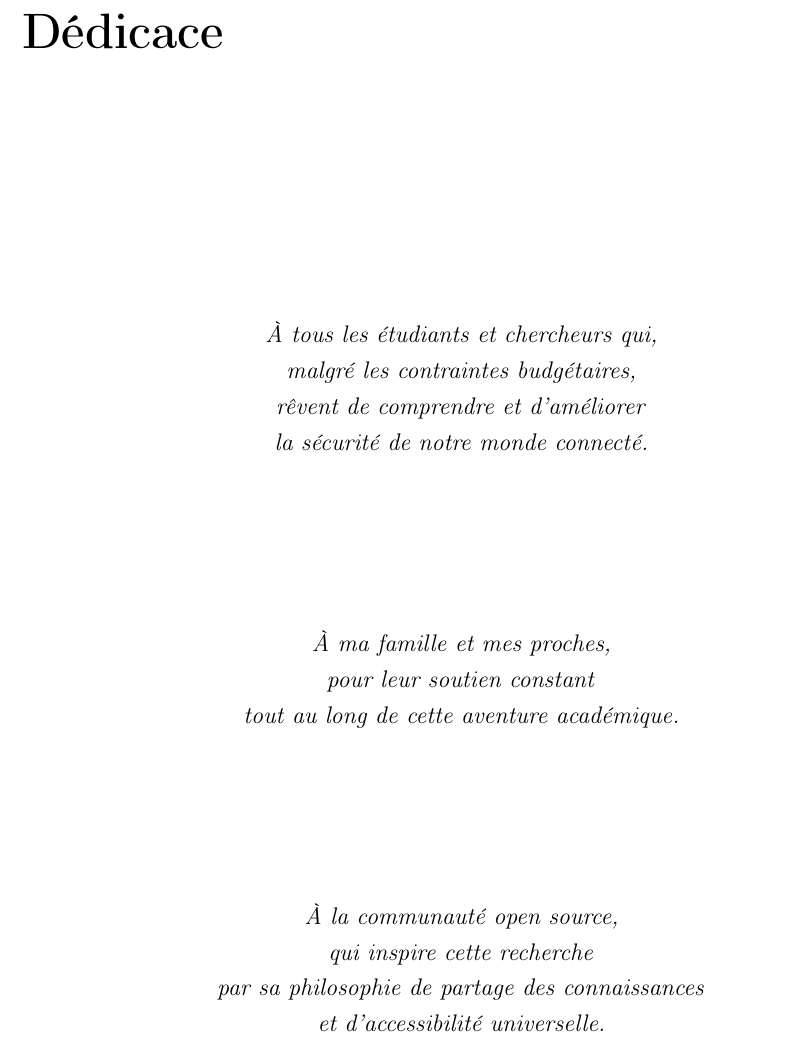
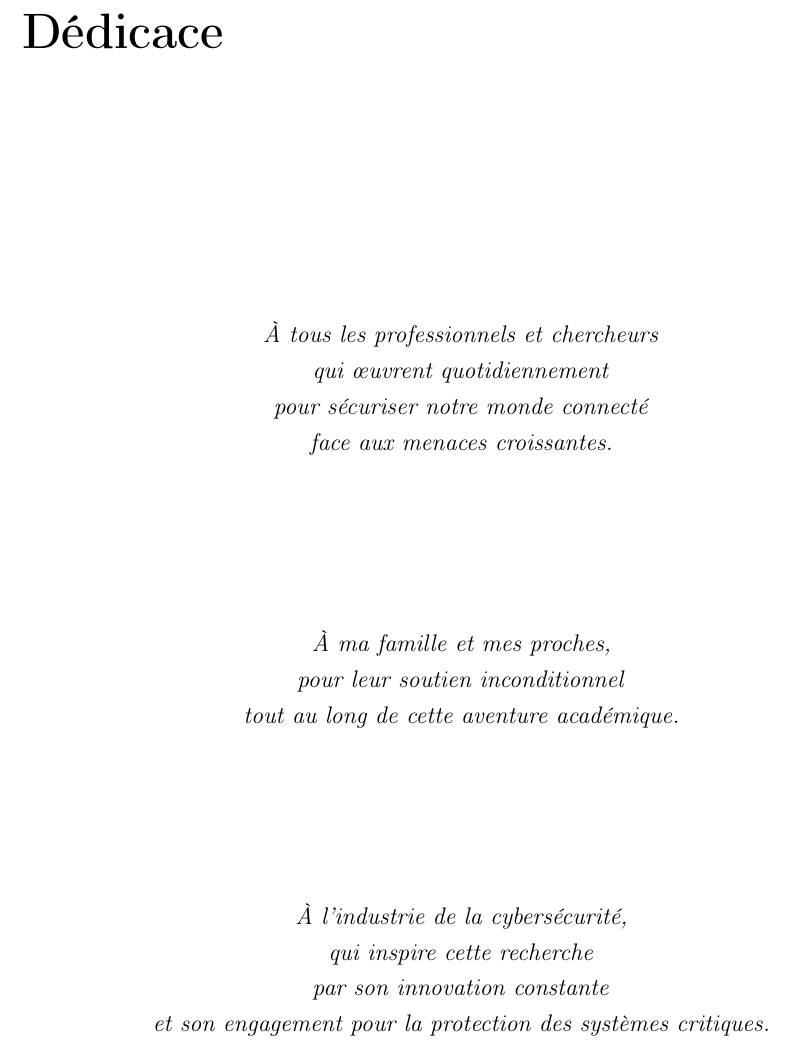
Before and after one commit to LeZelote01/Master-CIO, a LaTeX thesis (Memoire/main.tex, which reads Memoire/chapters/dedication.tex): part of page 3 of 129, cut so that both start at the same text. Compiled offline with pdfLaTeX.

Commit message:
Update dedication.tex

```diff
--- a/Memoire/chapters/dedication.tex
+++ b/Memoire/chapters/dedication.tex
@@ -8,27 +8,27 @@
 \vspace*{3cm}
 
 \begin{center}
-\textit{À tous les étudiants et chercheurs qui,}\\
-\textit{malgré les contraintes budgétaires,}\\
-\textit{rêvent de comprendre et d'améliorer}\\
-\textit{la sécurité de notre monde connecté.}
+\textit{À tous les professionnels et chercheurs}\\
+\textit{qui œuvrent quotidiennement}\\
+\textit{pour sécuriser notre monde connecté}\\
+\textit{face aux menaces croissantes.}
 \end{center}
 
 \vspace{2cm}
 
 \begin{center}
 \textit{À ma famille et mes proches,}\\
-\textit{pour leur soutien constant}\\
+\textit{pour leur soutien inconditionnel}\\
 \textit{tout au long de cette aventure académique.}
 \end{center}
 
 \vspace{2cm}
 
 \begin{center}
-\textit{À la communauté open source,}\\
+\textit{À l'industrie de la cybersécurité,}\\
 \textit{qui inspire cette recherche}\\
-\textit{par sa philosophie de partage des connaissances}\\
-\textit{et d'accessibilité universelle.}
+\textit{par son innovation constante}\\
+\textit{et son engagement pour la protection des systèmes critiques.}
 \end{center}
 
 \vfill
```
